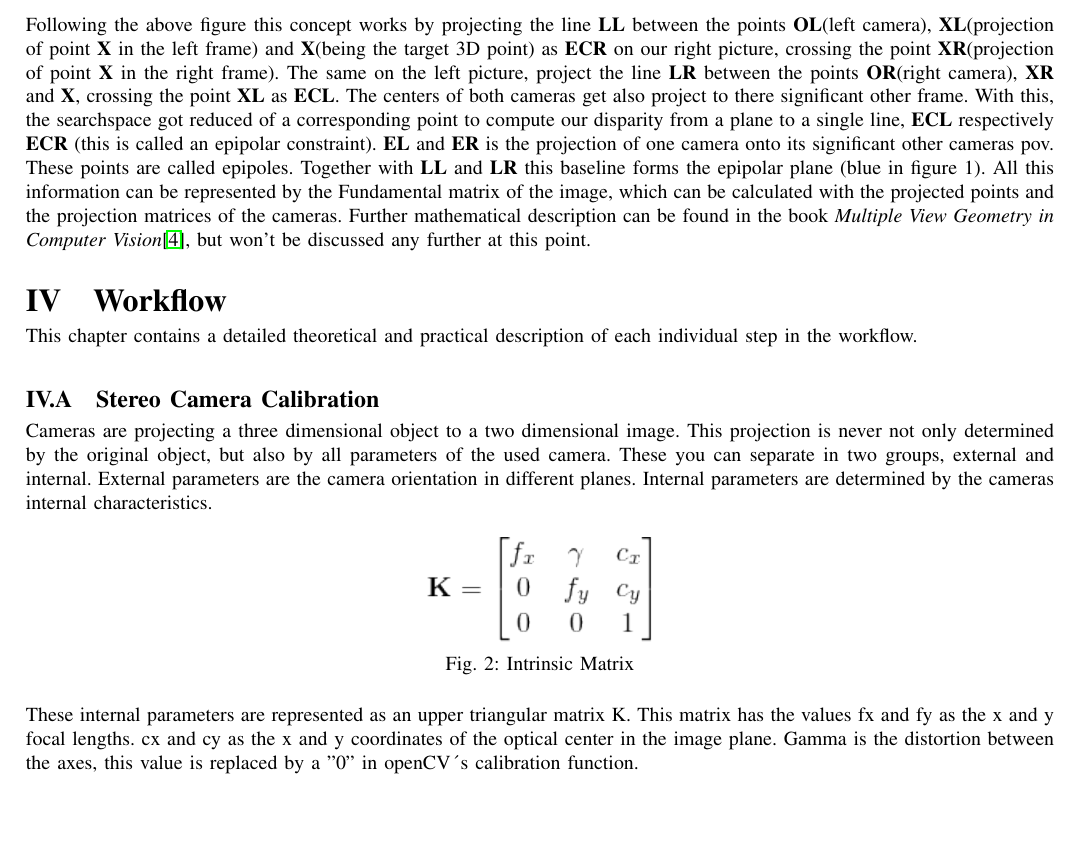
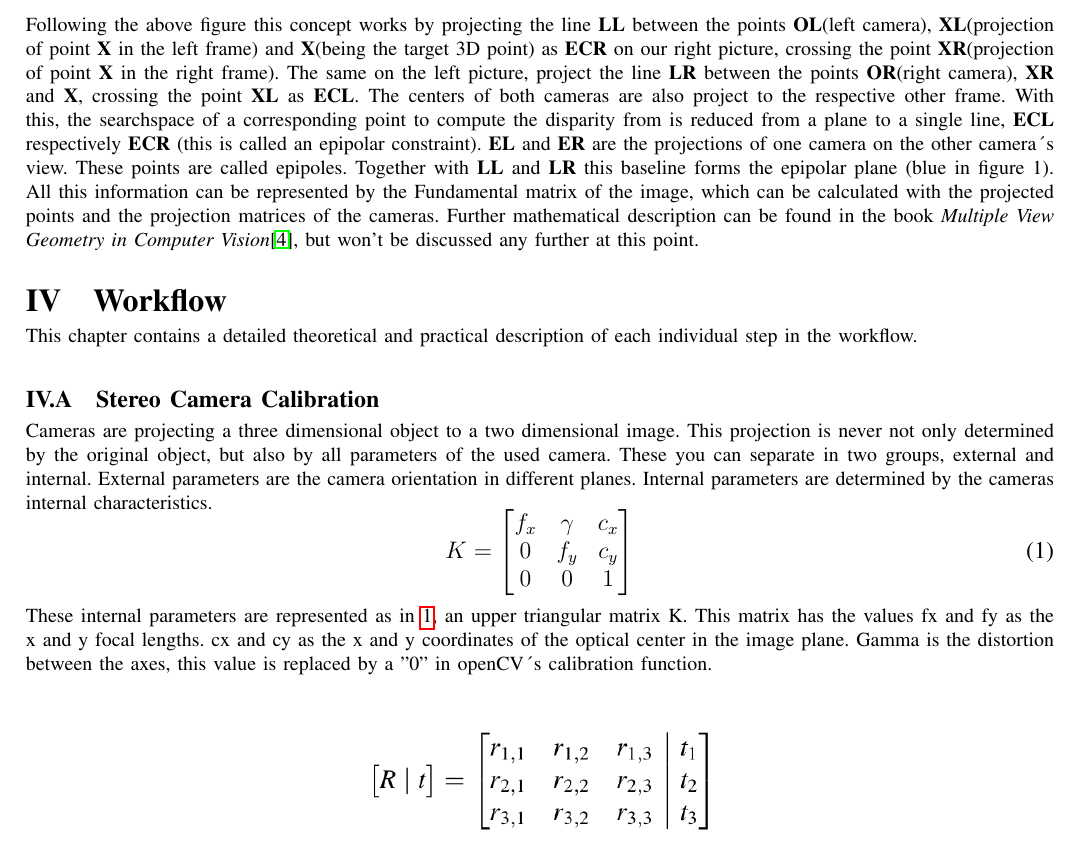
Before and after one commit to MuckFoe/SpeedNeverKilledSomebody, a LaTeX paper (Paper/document.tex): part of page 2 of 10, cut so that both start at the same text, the shorter picture padded with empty space. Compiled offline with pdfLaTeX.

Commit message:
scheiß auf latex

```diff
--- a/Paper/document.tex
+++ b/Paper/document.tex
@@ -11,6 +11,7 @@
 \usepackage{color}
 \usepackage{float}
 \usepackage{caption}
+\usepackage{amsmath}
 \usepackage{xcolor}
 
 \usepackage{titlesec}
@@ -162,8 +163,8 @@ Finding an object on these two images can be done by using epipolar geometry and
 	\caption{Epipolar geometry, projecting two 2D images back to 3D}
 \end{figure}
 \noindent
-Following the above figure this concept works by projecting the line {\bf LL} between the points {\bf OL}(left camera), {\bf XL}(projection of point {\bf X} in the left frame) and {\bf X}(being the target 3D point) as {\bf ECR} on our right picture, crossing the point {\bf XR}(projection of point {\bf X} in the right frame). The same on the left picture, project the line {\bf LR} between the points {\bf OR}(right camera), {\bf XR} and {\bf X}, crossing the point {\bf XL} as {\bf ECL}. The centers of both cameras get also project to there significant other frame.
-With this, the searchspace got reduced of a corresponding point to compute our disparity from a plane to a single line, {\bf ECL} respectively {\bf ECR} (this is called an epipolar constraint). {\bf EL} and {\bf ER} is the projection of one camera onto its significant other cameras pov. These points are called epipoles. Together with {\bf LL} and {\bf LR} this baseline forms the epipolar plane (blue in figure 1). All this information can be represented by the Fundamental matrix of the image, which can be calculated with the projected points and the projection matrices of the cameras. Further mathematical description can be found in the book \emph{Multiple View Geometry in Computer Vision}\cite{hartley_zisserman_2004}, but won't be discussed any further at this point.
+Following the above figure this concept works by projecting the line {\bf LL} between the points {\bf OL}(left camera), {\bf XL}(projection of point {\bf X} in the left frame) and {\bf X}(being the target 3D point) as {\bf ECR} on our right picture, crossing the point {\bf XR}(projection of point {\bf X} in the right frame). The same on the left picture, project the line {\bf LR} between the points {\bf OR}(right camera), {\bf XR} and {\bf X}, crossing the point {\bf XL} as {\bf ECL}. The centers of both cameras are also project to the respective other frame.
+With this, the searchspace of a corresponding point to compute the disparity from is reduced from a plane to a single line, {\bf ECL} respectively {\bf ECR} (this is called an epipolar constraint). {\bf EL} and {\bf ER} are the projections of one camera on the other camera´s view. These points are called epipoles. Together with {\bf LL} and {\bf LR} this baseline forms the epipolar plane (blue in figure 1). All this information can be represented by the Fundamental matrix of the image, which can be calculated with the projected points and the projection matrices of the cameras. Further mathematical description can be found in the book \emph{Multiple View Geometry in Computer Vision}\cite{hartley_zisserman_2004}, but won't be discussed any further at this point.
 
 \section{Workflow}
 \noindent
@@ -171,14 +172,18 @@ This chapter contains a detailed theoretical and practical description of each i
 \subsection{Stereo Camera Calibration}
 \noindent
 Cameras are projecting a three dimensional object to a two dimensional image. This projection is never not only determined by the original object, but also by all parameters of the used camera. These you can separate in two groups, external and internal. External parameters are the camera orientation in different planes. Internal parameters are determined by the cameras internal characteristics.
-\begin{figure}[H]
-	\centering
-	\includegraphics[scale=0.8]{intrinsicMatrix.png}
-	\captionsetup{justification=centering}
-	\caption{Intrinsic Matrix}
-\end{figure}
+\begin{equation} \label{eq:1}
+\large
+K =
+\begin{bmatrix}
+ f_x & \gamma & c_x \\
+ 0 & f_y & c_y \\
+ 0 & 0 & 1
+\end{bmatrix}
+\end{equation}
 \noindent
-These internal parameters are represented as an upper triangular matrix K. This matrix has the values fx and fy as the x and y focal lengths. cx and cy as the x and y coordinates of the optical center in the image plane. Gamma is the distortion between the axes, this value is replaced by a "0" in openCV´s calibration function.\newline
+These internal parameters are represented as in \ref{eq:1}, an upper triangular matrix K. This matrix has the values fx and fy as the x and y focal lengths. cx and cy as the x and y coordinates of the optical center in the image plane. Gamma is the distortion between the axes, this value is replaced by a "0" in openCV´s calibration function.\newline
+
 \begin{figure}[H]
 	\centering
 	\includegraphics[scale=0.4]{extrinsicMatrix.png}
```
